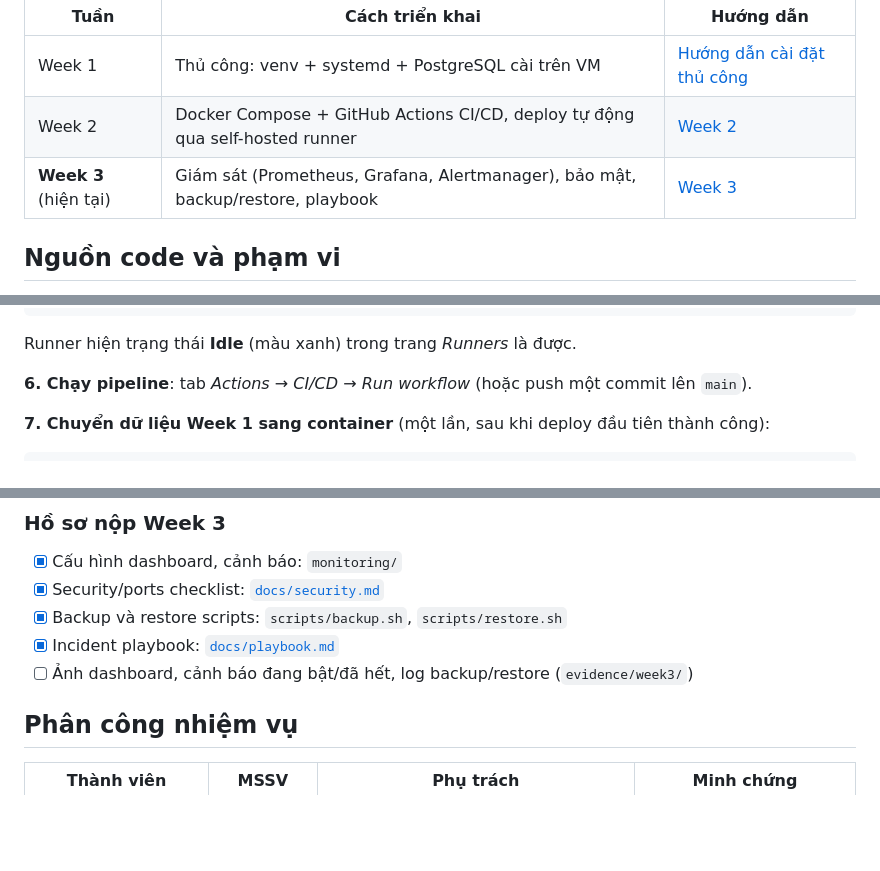
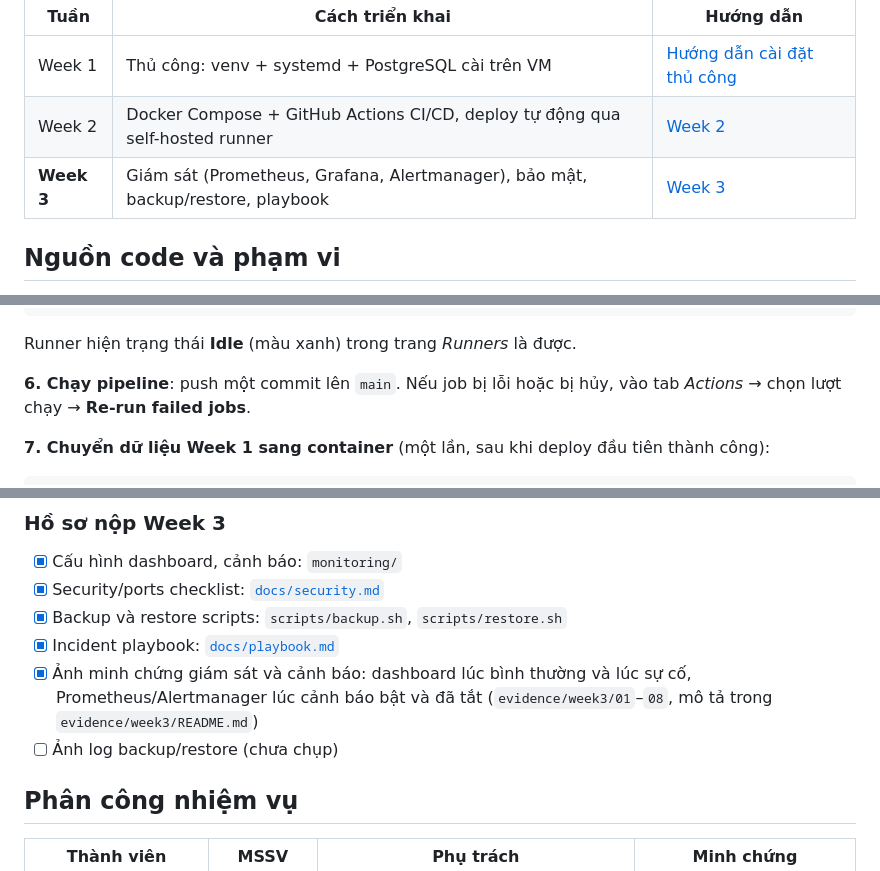
Before and after one commit to trvannhan/devops-final-task-manager, a Markdown page: README.md, 3 parts joined by grey strips. GitHub-like rendering; blank space fills up the shorter version.

Commit message:
Week 3: update README status, pipeline steps and evidence checklist
- Mark Week 3 evidence (dashboard, alerts, Alertmanager) as done
- Replace non-existent 'Run workflow' instructions with Re-run failed jobs
- Keep the Week 3 backup/restore log screenshot as an open item

````diff
--- a/README.md
+++ b/README.md
@@ -6,7 +6,7 @@
 |------|-----------------|-----------|
 | Week 1 | Thủ công: venv + systemd + PostgreSQL cài trên VM | [Hướng dẫn cài đặt thủ công](#hướng-dẫn-cài-đặt-thủ-công-week-1) |
 | Week 2 | Docker Compose + GitHub Actions CI/CD, deploy tự động qua self-hosted runner | [Week 2](#week-2-docker-compose-và-cicd) |
-| **Week 3** (hiện tại) | Giám sát (Prometheus, Grafana, Alertmanager), bảo mật, backup/restore, playbook | [Week 3](#week-3-giám-sát-bảo-mật-và-backup) |
+| **Week 3** | Giám sát (Prometheus, Grafana, Alertmanager), bảo mật, backup/restore, playbook | [Week 3](#week-3-giám-sát-bảo-mật-và-backup) |
 
 ## Nguồn code và phạm vi
 - Nguồn: mã nguồn ứng dụng được viết với sự hỗ trợ của trợ lý AI, sau đó nhóm review, kiểm thử và triển khai. Không sao chép template từ dự án bên thứ ba.
@@ -186,7 +186,7 @@ sudo ./svc.sh start
 ```
 Runner hiện trạng thái **Idle** (màu xanh) trong trang *Runners* là được.
 
-**6. Chạy pipeline**: tab *Actions* → *CI/CD* → *Run workflow* (hoặc push một commit lên `main`).
+**6. Chạy pipeline**: push một commit lên `main`. Nếu job bị lỗi hoặc bị hủy, vào tab *Actions* → chọn lượt chạy → **Re-run failed jobs**.
 
 **7. Chuyển dữ liệu Week 1 sang container** (một lần, sau khi deploy đầu tiên thành công):
 ```bash
@@ -286,7 +286,8 @@ Chiến lược lưu trữ: 1 bản mỗi ngày, giữ 7 ngày gần nhất (b
 - [x] Security/ports checklist: [`docs/security.md`](docs/security.md)
 - [x] Backup và restore scripts: `scripts/backup.sh`, `scripts/restore.sh`
 - [x] Incident playbook: [`docs/playbook.md`](docs/playbook.md)
-- [ ] Ảnh dashboard, cảnh báo đang bật/đã hết, log backup/restore (`evidence/week3/`)
+- [x] Ảnh minh chứng giám sát và cảnh báo: dashboard lúc bình thường và lúc sự cố, Prometheus/Alertmanager lúc cảnh báo bật và đã tắt (`evidence/week3/01`–`08`, mô tả trong `evidence/week3/README.md`)
+- [ ] Ảnh log backup/restore (chưa chụp)
 
 ## Phân công nhiệm vụ
 | Thành viên | MSSV | Phụ trách | Minh chứng |
````
Also changed, not shown: other parts of README.md (+1 -1 lines).
